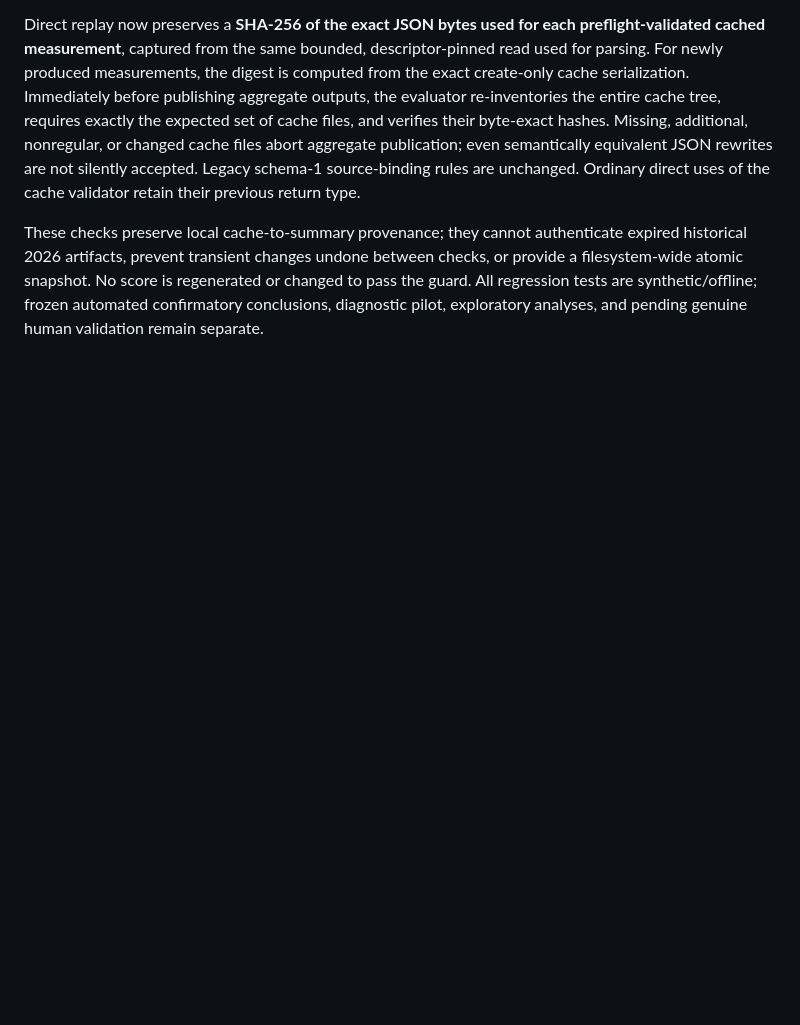
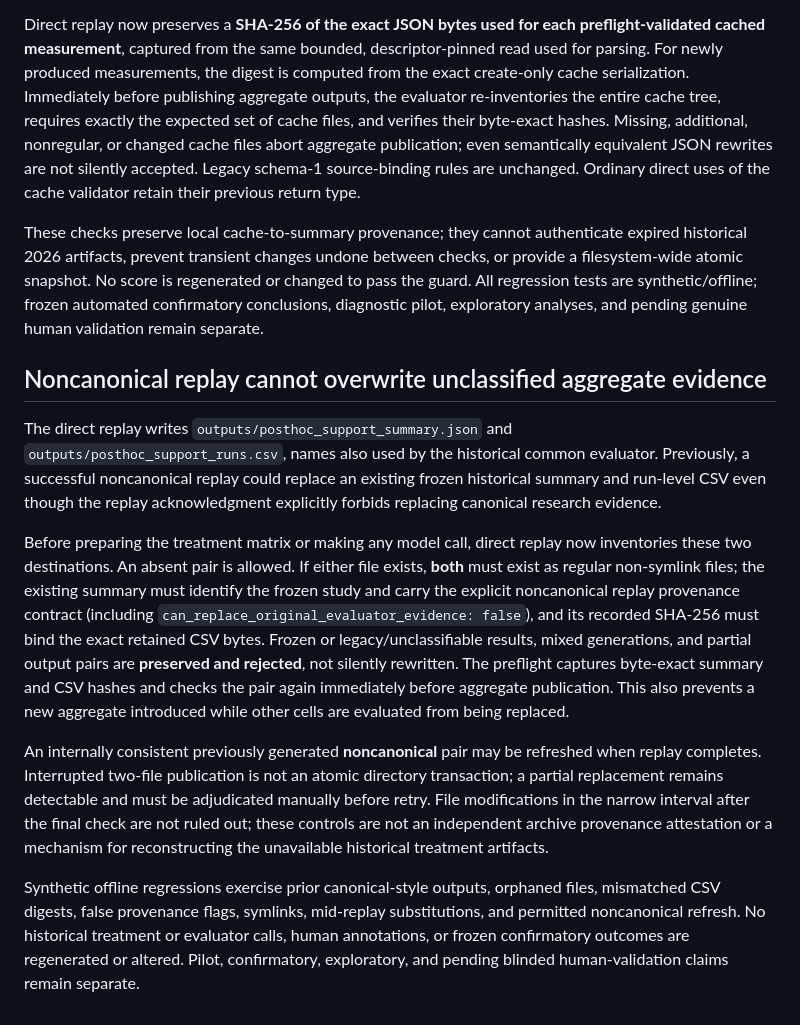
Before and after one commit to anupamking01/Ai-Researcher-Agent, a Markdown page: docs/NONCANONICAL_EVALUATOR_MATRIX_PREFLIGHT.md, the part around the change. Rendered like a GitHub page; blank space fills up the shorter version.

Commit message:
docs: explain frozen aggregate overwrite protection and noncanonical refresh limits

```diff
--- a/docs/NONCANONICAL_EVALUATOR_MATRIX_PREFLIGHT.md
+++ b/docs/NONCANONICAL_EVALUATOR_MATRIX_PREFLIGHT.md
@@ -330,3 +330,38 @@ No score is regenerated or changed to pass the guard. All regression tests
 are synthetic/offline; frozen automated confirmatory conclusions, diagnostic
 pilot, exploratory analyses, and pending genuine human validation remain
 separate.
+
+## Noncanonical replay cannot overwrite unclassified aggregate evidence
+
+The direct replay writes `outputs/posthoc_support_summary.json` and
+`outputs/posthoc_support_runs.csv`, names also used by the historical common
+evaluator. Previously, a successful noncanonical replay could replace an
+existing frozen historical summary and run-level CSV even though the replay
+acknowledgment explicitly forbids replacing canonical research evidence.
+
+Before preparing the treatment matrix or making any model call, direct replay
+now inventories these two destinations. An absent pair is allowed. If either
+file exists, **both** must exist as regular non-symlink files; the existing
+summary must identify the frozen study and carry the explicit noncanonical
+replay provenance contract (including `can_replace_original_evaluator_evidence:
+false`), and its recorded SHA-256 must bind the exact retained CSV bytes.
+Frozen or legacy/unclassifiable results, mixed generations, and partial
+output pairs are **preserved and rejected**, not silently rewritten. The
+preflight captures byte-exact summary and CSV hashes and checks the pair
+again immediately before aggregate publication. This also prevents a new
+aggregate introduced while other cells are evaluated from being replaced.
+
+An internally consistent previously generated **noncanonical** pair may be
+refreshed when replay completes. Interrupted two-file publication is not an
+atomic directory transaction; a partial replacement remains detectable and
+must be adjudicated manually before retry. File modifications in the narrow
+interval after the final check are not ruled out; these controls are not an
+independent archive provenance attestation or a mechanism for reconstructing
+the unavailable historical treatment artifacts.
+
+Synthetic offline regressions exercise prior canonical-style outputs,
+orphaned files, mismatched CSV digests, false provenance flags, symlinks,
+mid-replay substitutions, and permitted noncanonical refresh. No historical
+treatment or evaluator calls, human annotations, or frozen confirmatory
+outcomes are regenerated or altered. Pilot, confirmatory, exploratory, and
+pending blinded human-validation claims remain separate.
```
